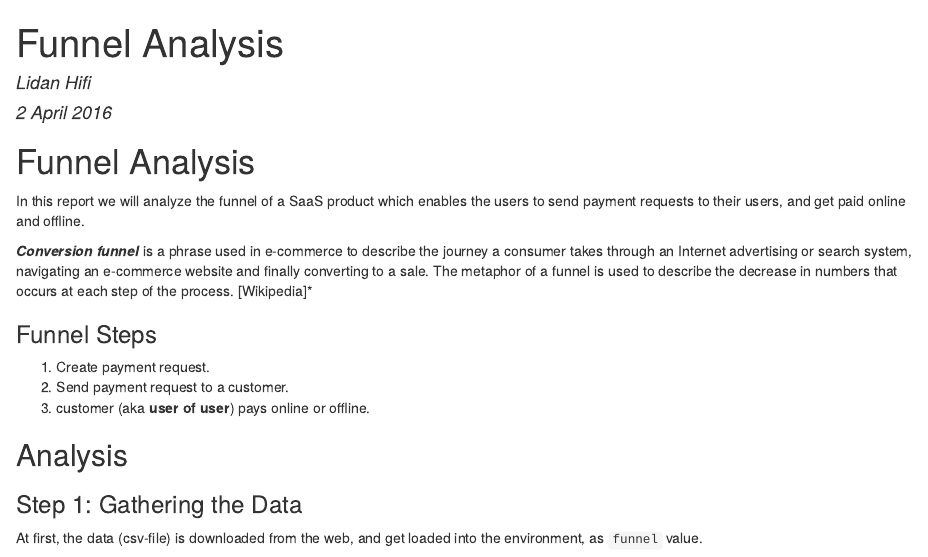
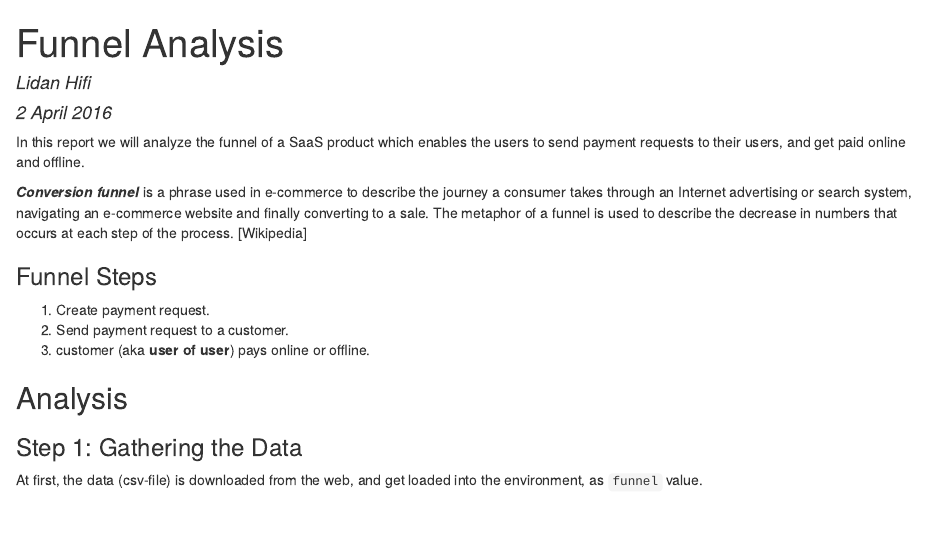
Before and after one commit to lidanh/data-science-exploration, an R Markdown document (Funnel_Analysis.Rmd): the page in a window 1100 px wide, from its top. The pictures show the output file Funnel_Analysis.html that the author committed with the source, opened offline.

Commit message:
fix title

````diff
--- a/Funnel_Analysis.Rmd
+++ b/Funnel_Analysis.Rmd
@@ -11,10 +11,9 @@ library(ggplot2)
 library(reshape2)
 ```
 
-# Funnel Analysis
 In this report we will analyze the funnel of a SaaS product which enables the users to send payment requests to their users, and get paid online and offline.
 
-***Conversion funnel*** is a phrase used in e-commerce to describe the journey a consumer takes through an Internet advertising or search system, navigating an e-commerce website and finally converting to a sale. The metaphor of a funnel is used to describe the decrease in numbers that occurs at each step of the process. [Wikipedia]*
+***Conversion funnel*** is a phrase used in e-commerce to describe the journey a consumer takes through an Internet advertising or search system, navigating an e-commerce website and finally converting to a sale. The metaphor of a funnel is used to describe the decrease in numbers that occurs at each step of the process. [Wikipedia]
 
 ### Funnel Steps
 1. Create payment request.
````
Also changed, not shown: Funnel_Analysis.html, Funnel_Analysis.md.
